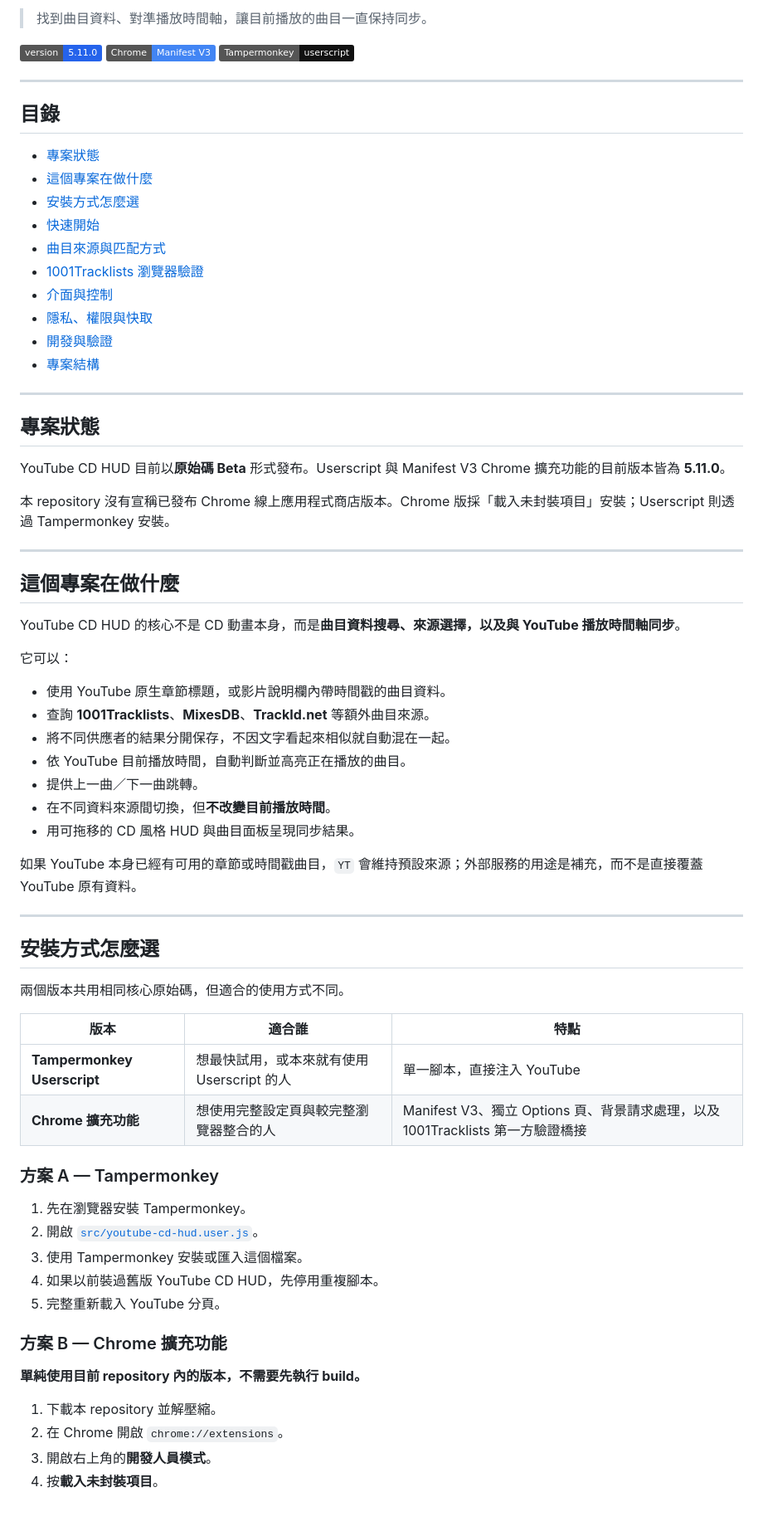
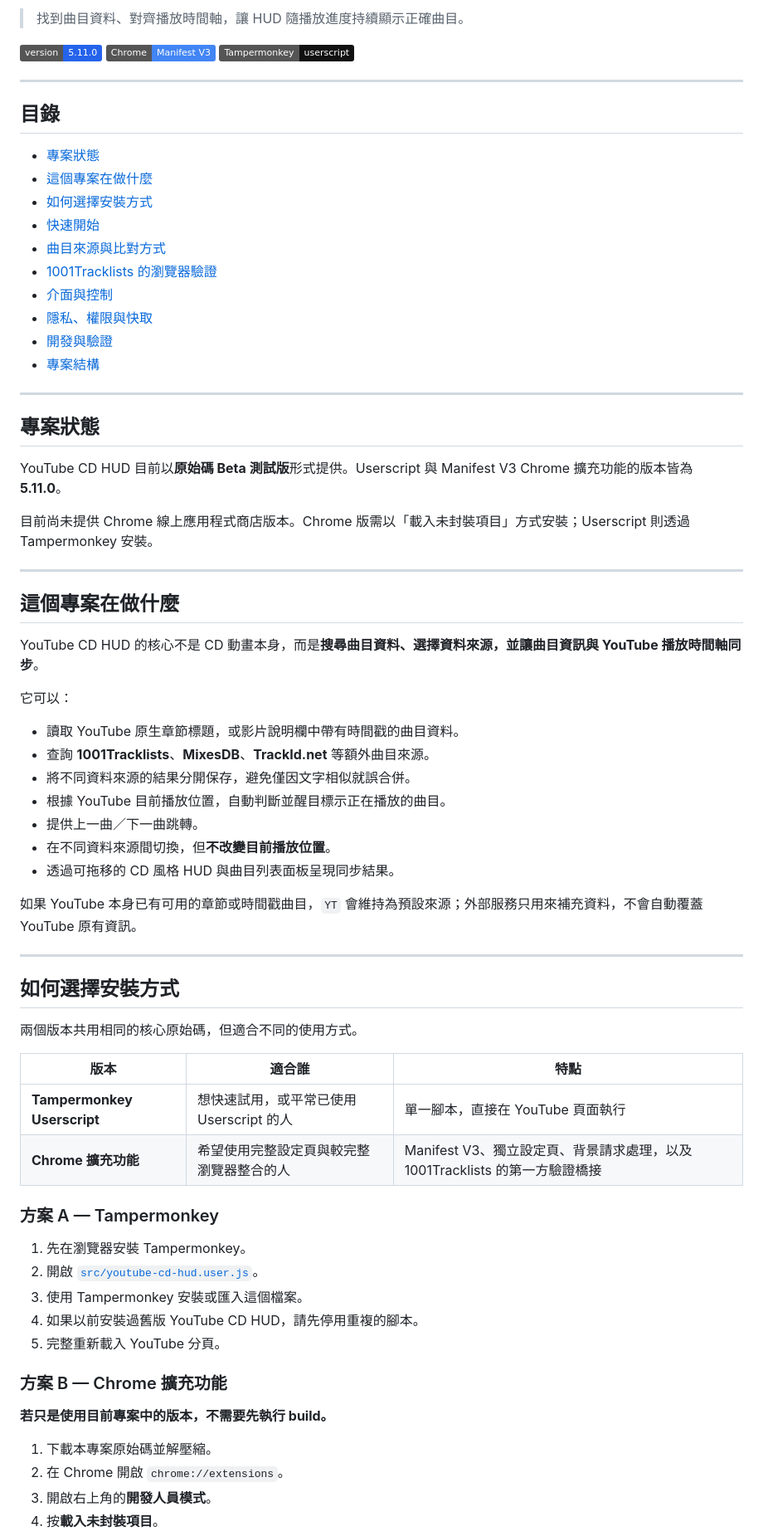
Before and after one commit to pingqLIN/youtube-cd-hud, a Markdown page: README.zh-tw.md, the part around one of its changes. Shown at 83% size. Rendered like a GitHub page; badges without logos; blank space fills up the shorter version.

Commit message:
docs: polish Traditional Chinese README wording

```diff
--- a/README.zh-tw.md
+++ b/README.zh-tw.md
@@ -8,5 +8,5 @@
 
-> 找到曲目資料、對準播放時間軸，讓目前播放的曲目一直保持同步。
+> 找到曲目資料、對齊播放時間軸，讓 HUD 隨播放進度持續顯示正確曲目。
 
 [![Version 5.11.0](https://img.shields.io/badge/version-5.11.0-2563eb)](package.json)
 [![Chrome Manifest V3](https://img.shields.io/badge/Chrome-Manifest%20V3-4285F4?logo=googlechrome&logoColor=white)](extension/manifest.json)
@@ -18,10 +18,10 @@
 
 - [專案狀態](#專案狀態)
 - [這個專案在做什麼](#這個專案在做什麼)
-- [安裝方式怎麼選](#安裝方式怎麼選)
+- [如何選擇安裝方式](#如何選擇安裝方式)
 - [快速開始](#快速開始)
-- [曲目來源與匹配方式](#曲目來源與匹配方式)
-- [1001Tracklists 瀏覽器驗證](#1001tracklists-瀏覽器驗證)
+- [曲目來源與比對方式](#曲目來源與比對方式)
+- [1001Tracklists 的瀏覽器驗證](#1001tracklists-的瀏覽器驗證)
 - [介面與控制](#介面與控制)
 - [隱私、權限與快取](#隱私權限與快取)
 - [開發與驗證](#開發與驗證)
@@ -31,52 +31,52 @@
 
 ## 專案狀態
 
-YouTube CD HUD 目前以**原始碼 Beta** 形式發布。Userscript 與 Manifest V3 Chrome 擴充功能的目前版本皆為 **5.11.0**。
+YouTube CD HUD 目前以**原始碼 Beta 測試版**形式提供。Userscript 與 Manifest V3 Chrome 擴充功能的版本皆為 **5.11.0**。
 
-本 repository 沒有宣稱已發布 Chrome 線上應用程式商店版本。Chrome 版採「載入未封裝項目」安裝；Userscript 則透過 Tampermonkey 安裝。
+目前尚未提供 Chrome 線上應用程式商店版本。Chrome 版需以「載入未封裝項目」方式安裝；Userscript 則透過 Tampermonkey 安裝。
 
 ---
 
 ## 這個專案在做什麼
 
-YouTube CD HUD 的核心不是 CD 動畫本身，而是**曲目資料搜尋、來源選擇，以及與 YouTube 播放時間軸同步**。
+YouTube CD HUD 的核心不是 CD 動畫本身，而是**搜尋曲目資料、選擇資料來源，並讓曲目資訊與 YouTube 播放時間軸同步**。
 
 它可以：
 
-- 使用 YouTube 原生章節標題，或影片說明欄內帶時間戳的曲目資料。
+- 讀取 YouTube 原生章節標題，或影片說明欄中帶有時間戳的曲目資料。
 - 查詢 **1001Tracklists**、**MixesDB**、**TrackId.net** 等額外曲目來源。
-- 將不同供應者的結果分開保存，不因文字看起來相似就自動混在一起。
-- 依 YouTube 目前播放時間，自動判斷並高亮正在播放的曲目。
+- 將不同資料來源的結果分開保存，避免僅因文字相似就誤合併。
+- 根據 YouTube 目前播放位置，自動判斷並醒目標示正在播放的曲目。
 - 提供上一曲／下一曲跳轉。
-- 在不同資料來源間切換，但**不改變目前播放時間**。
-- 用可拖移的 CD 風格 HUD 與曲目面板呈現同步結果。
+- 在不同資料來源間切換，但**不改變目前播放位置**。
+- 透過可拖移的 CD 風格 HUD 與曲目列表面板呈現同步結果。
 
-如果 YouTube 本身已經有可用的章節或時間戳曲目，`YT` 會維持預設來源；外部服務的用途是補充，而不是直接覆蓋 YouTube 原有資料。
+如果 YouTube 本身已有可用的章節或時間戳曲目，`YT` 會維持為預設來源；外部服務只用來補充資料，不會自動覆蓋 YouTube 原有資訊。
 
 ---
 
-## 安裝方式怎麼選
+## 如何選擇安裝方式
 
-兩個版本共用相同核心原始碼，但適合的使用方式不同。
+兩個版本共用相同的核心原始碼，但適合不同的使用方式。
 
 | 版本 | 適合誰 | 特點 |
 | --- | --- | --- |
-| **Tampermonkey Userscript** | 想最快試用，或本來就有使用 Userscript 的人 | 單一腳本，直接注入 YouTube |
-| **Chrome 擴充功能** | 想使用完整設定頁與較完整瀏覽器整合的人 | Manifest V3、獨立 Options 頁、背景請求處理，以及 1001Tracklists 第一方驗證橋接 |
+| **Tampermonkey Userscript** | 想快速試用，或平常已使用 Userscript 的人 | 單一腳本，直接在 YouTube 頁面執行 |
+| **Chrome 擴充功能** | 希望使用完整設定頁與較完整瀏覽器整合的人 | Manifest V3、獨立設定頁、背景請求處理，以及 1001Tracklists 的第一方驗證橋接 |
 
 ### 方案 A — Tampermonkey
 
 1. 先在瀏覽器安裝 Tampermonkey。
 2. 開啟 [`src/youtube-cd-hud.user.js`](src/youtube-cd-hud.user.js)。
 3. 使用 Tampermonkey 安裝或匯入這個檔案。
-4. 如果以前裝過舊版 YouTube CD HUD，先停用重複腳本。
+4. 如果以前安裝過舊版 YouTube CD HUD，請先停用重複的腳本。
 5. 完整重新載入 YouTube 分頁。
 
 ### 方案 B — Chrome 擴充功能
 
-**單純使用目前 repository 內的版本，不需要先執行 build。**
+**若只是使用目前專案中的版本，不需要先執行 build。**
 
-1. 下載本 repository 並解壓縮。
+1. 下載本專案原始碼並解壓縮。
 2. 在 Chrome 開啟 `chrome://extensions`。
 3. 開啟右上角的**開發人員模式**。
 4. 按**載入未封裝項目**。
```
Also changed, not shown: other parts of README.zh-tw.md (+48 -48 lines).
